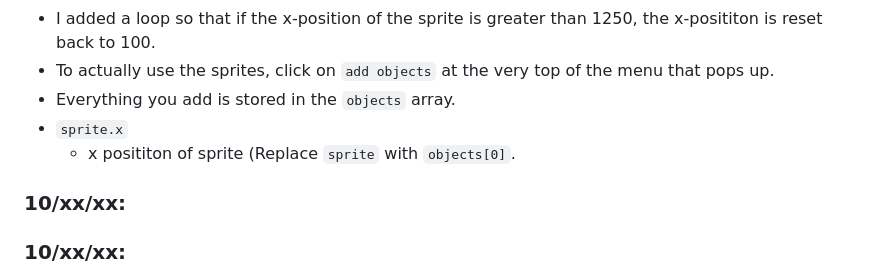
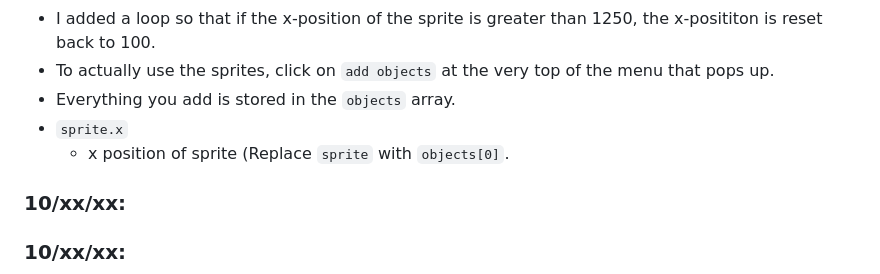
Before and after one commit to williaml4292/sep11-freedom-project, a Markdown page: tool/learning-log.md, the part around the change. GitHub-like rendering.

Commit message:
Fix typo in learning-log.md

```diff
--- a/tool/learning-log.md
+++ b/tool/learning-log.md
@@ -53,7 +53,7 @@ Interface > add objects > prefabs > resources bar > choose health bar > drag ont
 * To actually use the sprites, click on `add objects` at the very top of the menu that pops up.
 * Everything you add is stored in the `objects` array.
 * `sprite.x`
-  * x posititon of sprite (Replace `sprite` with `objects[0]`.
+  * x position of sprite (Replace `sprite` with `objects[0]`.
 
 ### 10/xx/xx:
 
```
